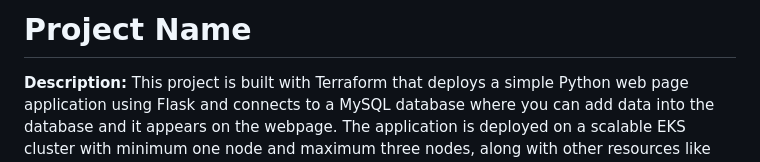
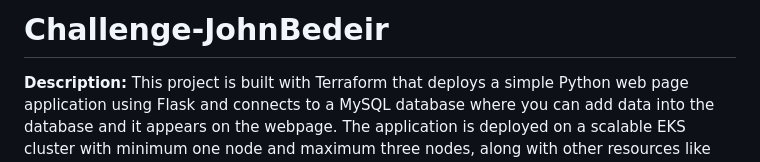
Before and after one commit to johnbedeir/challenge-johnbedeir, a Markdown page: README.md, the part around the change. GitHub-like rendering.

Commit message:
add-readme-projectname

```diff
--- a/README.md
+++ b/README.md
@@ -1,4 +1,4 @@
-# Project Name
+# Challenge-JohnBedeir
 
 **Description:** This project is built with Terraform that deploys a simple Python web page application using Flask and connects to a MySQL database where you can add data into the database and it appears on the webpage. The application is deployed on a scalable EKS cluster with minimum one node and maximum three nodes, along with other resources like ECR, S3 bucket, MySQL database, and nginx-ingress.
 
```
